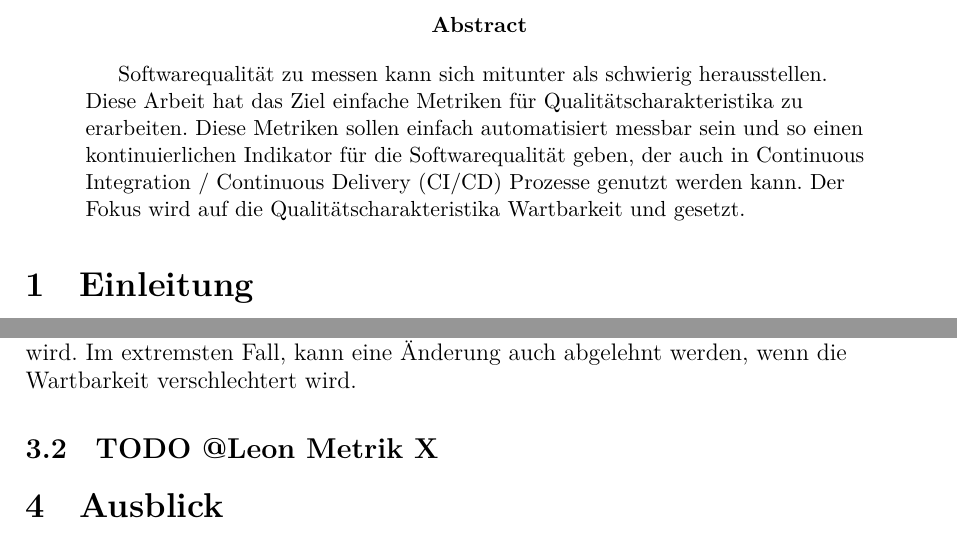
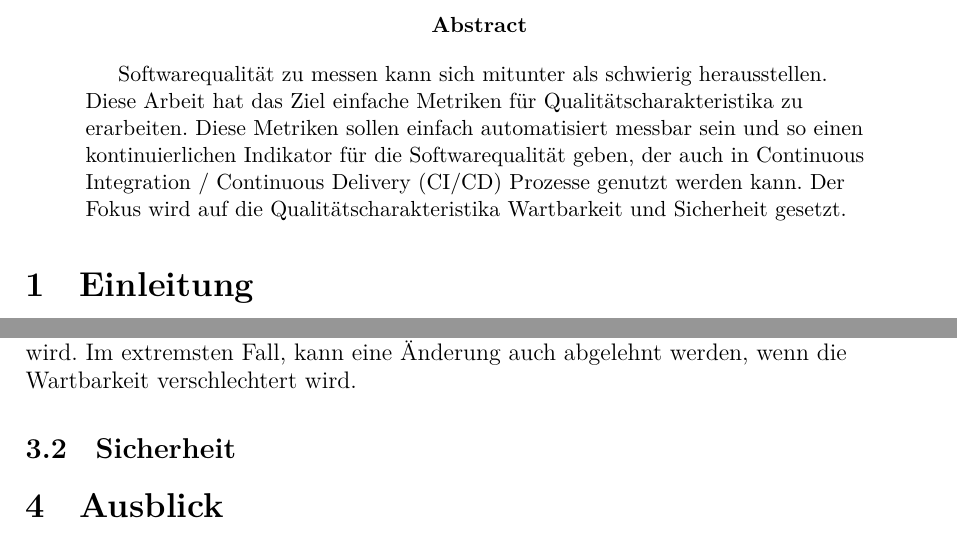
Before and after one commit to paul-pw/softwarequalitaet, a LaTeX paper (ausarbeitung.tex): two parts of pages 4 and 12 of 13, joined at a grey line, cut so that both start at the same text. Compiled offline with XeLaTeX; a LaTeX package or settings file that is missing is left out.

Commit message:
minor changes

```diff
--- a/ausarbeitung.tex
+++ b/ausarbeitung.tex
@@ -176,7 +176,7 @@ Diese Metriken sollen einfach automatisiert messbar sein
 und so einen kontinuierlichen Indikator für die Softwarequalität geben,
 der auch in \ac{cicd} Prozesse genutzt werden kann.
 Der Fokus wird auf die Qualitätscharakteristika
-Wartbarkeit und % TODO @Leon
+Wartbarkeit und Sicherheit
 gesetzt.
 \end{abstract}
 
@@ -647,7 +649,7 @@ Damit können Änderungen an der Software ausgewertet werden
 und gewarnt werden, wenn die Wartbarkeit durch Änderungen an der Software verschlechtert wird.
 Im extremsten Fall, kann eine Änderung auch abgelehnt werden, wenn die Wartbarkeit verschlechtert wird.
 
-\subsection{TODO @Leon Metrik X}
+\subsection{Sicherheit}
 
 % TODO eine oder mehrere Metriken zu der gewählten Charakteristik vorstellen.
 
```
Also changed, not shown: ausarbeitung.tex (4 more changed lines).
